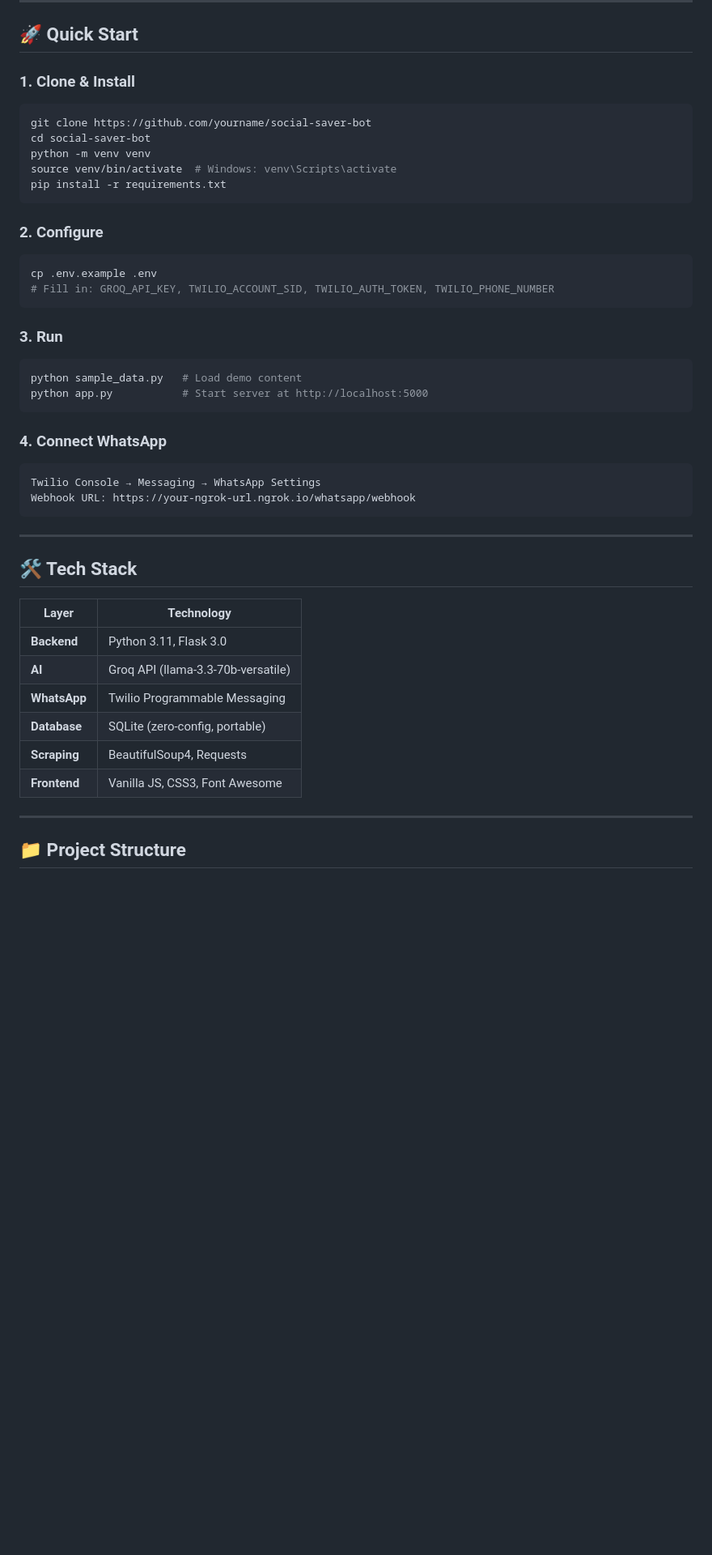
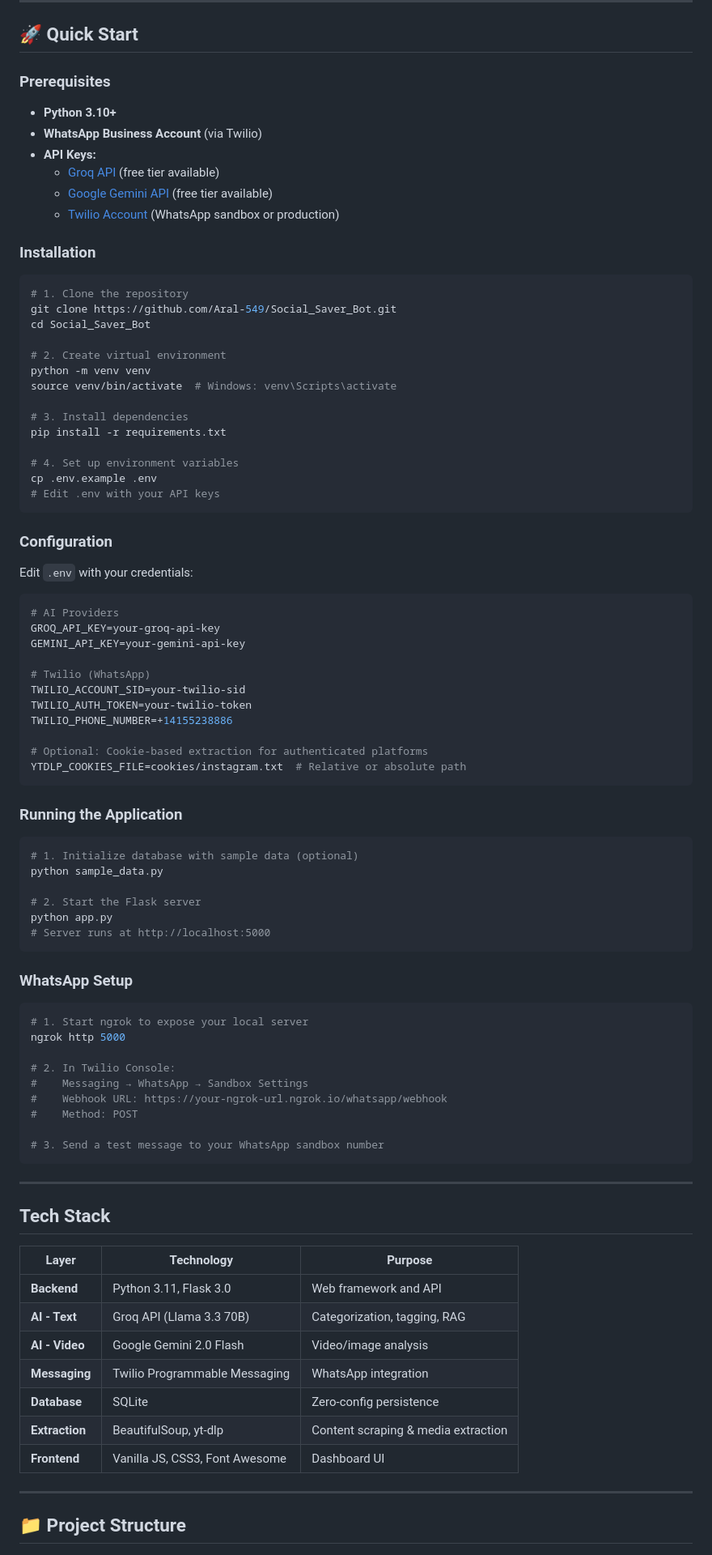
Before and after one commit to Aral-549/Social_Saver_Bot, a Markdown page: README.md, the part around one of its changes. Shown at 81% size. Rendered like a GitHub page; blank space fills up the shorter version.

````diff
--- a/README.md
+++ b/README.md
@@ -124,49 +165,90 @@ URL Submitted
 
 ## 🚀 Quick Start
 
-### 1. Clone & Install
+### Prerequisites
+
+- **Python 3.10+**
+- **WhatsApp Business Account** (via Twilio)
+- **API Keys:**
+  - [Groq API](https://console.groq.com/) (free tier available)
+  - [Google Gemini API](https://aistudio.google.com/app/apikey) (free tier available)
+  - [Twilio Account](https://www.twilio.com/console) (WhatsApp sandbox or production)
+
+### Installation
 
 ```bash
-git clone https://github.com/yourname/social-saver-bot
-cd social-saver-bot
+# 1. Clone the repository
+git clone https://github.com/Aral-549/Social_Saver_Bot.git
+cd Social_Saver_Bot
+
+# 2. Create virtual environment
 python -m venv venv
 source venv/bin/activate  # Windows: venv\Scripts\activate
+
+# 3. Install dependencies
 pip install -r requirements.txt
+
+# 4. Set up environment variables
+cp .env.example .env
+# Edit .env with your API keys
 ```
 
-### 2. Configure
+### Configuration
+
+Edit `.env` with your credentials:
 
 ```bash
-cp .env.example .env
-# Fill in: GROQ_API_KEY, TWILIO_ACCOUNT_SID, TWILIO_AUTH_TOKEN, TWILIO_PHONE_NUMBER
+# AI Providers
+GROQ_API_KEY=your-groq-api-key
+GEMINI_API_KEY=your-gemini-api-key
+
+# Twilio (WhatsApp)
+TWILIO_ACCOUNT_SID=your-twilio-sid
+TWILIO_AUTH_TOKEN=your-twilio-token
+TWILIO_PHONE_NUMBER=+14155238886
+
+# Optional: Cookie-based extraction for authenticated platforms
+YTDLP_COOKIES_FILE=cookies/instagram.txt  # Relative or absolute path
 ```
 
-### 3. Run
+### Running the Application
 
 ```bash
-python sample_data.py   # Load demo content
-python app.py           # Start server at http://localhost:5000
+# 1. Initialize database with sample data (optional)
+python sample_data.py
+
+# 2. Start the Flask server
+python app.py
+# Server runs at http://localhost:5000
 ```
 
-### 4. Connect WhatsApp
+### WhatsApp Setup
 
-```
-Twilio Console → Messaging → WhatsApp Settings
-Webhook URL: https://your-ngrok-url.ngrok.io/whatsapp/webhook
+```bash
+# 1. Start ngrok to expose your local server
+ngrok http 5000
+
+# 2. In Twilio Console:
+#    Messaging → WhatsApp → Sandbox Settings
+#    Webhook URL: https://your-ngrok-url.ngrok.io/whatsapp/webhook
+#    Method: POST
+
+# 3. Send a test message to your WhatsApp sandbox number
 ```
 
 ---
 
-## 🛠️ Tech Stack
+##  Tech Stack
 
-| Layer | Technology |
-|---|---|
-| **Backend** | Python 3.11, Flask 3.0 |
-| **AI** | Groq API (llama-3.3-70b-versatile) |
-| **WhatsApp** | Twilio Programmable Messaging |
-| **Database** | SQLite (zero-config, portable) |
-| **Scraping** | BeautifulSoup4, Requests |
-| **Frontend** | Vanilla JS, CSS3, Font Awesome |
+| Layer | Technology | Purpose |
+|-------|-----------|---------|
+| **Backend** | Python 3.11, Flask 3.0 | Web framework and API |
+| **AI - Text** | Groq API (Llama 3.3 70B) | Categorization, tagging, RAG |
+| **AI - Video** | Google Gemini 2.0 Flash | Video/image analysis |
+| **Messaging** | Twilio Programmable Messaging | WhatsApp integration |
+| **Database** | SQLite | Zero-config persistence |
+| **Extraction** | BeautifulSoup, yt-dlp | Content scraping & media extraction |
+| **Frontend** | Vanilla JS, CSS3, Font Awesome | Dashboard UI |
 
 ---
 
````
Also changed, not shown: other parts of README.md (+293 -111 lines).
